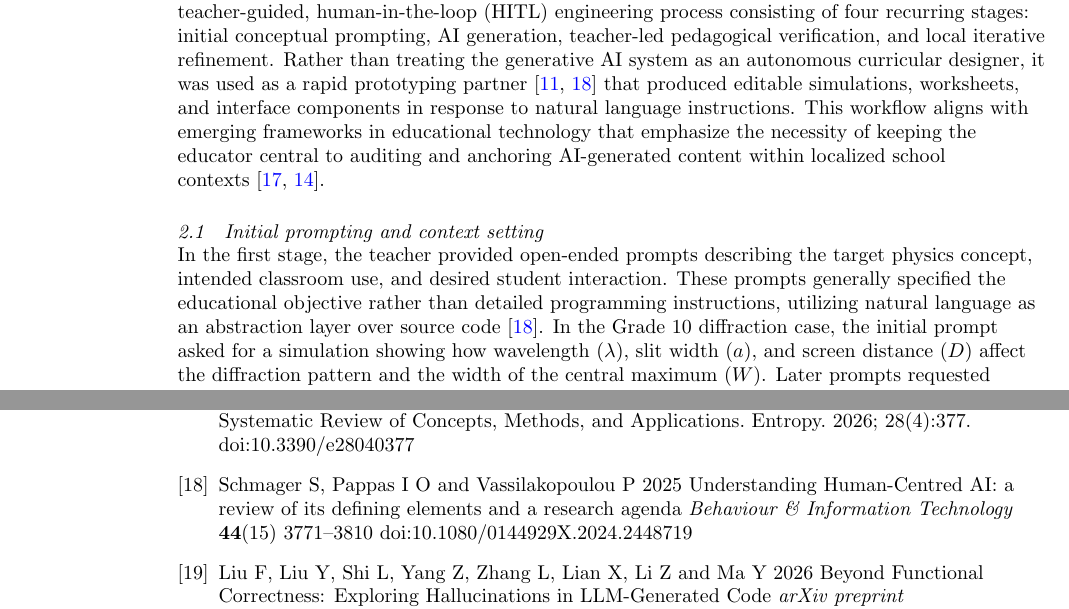
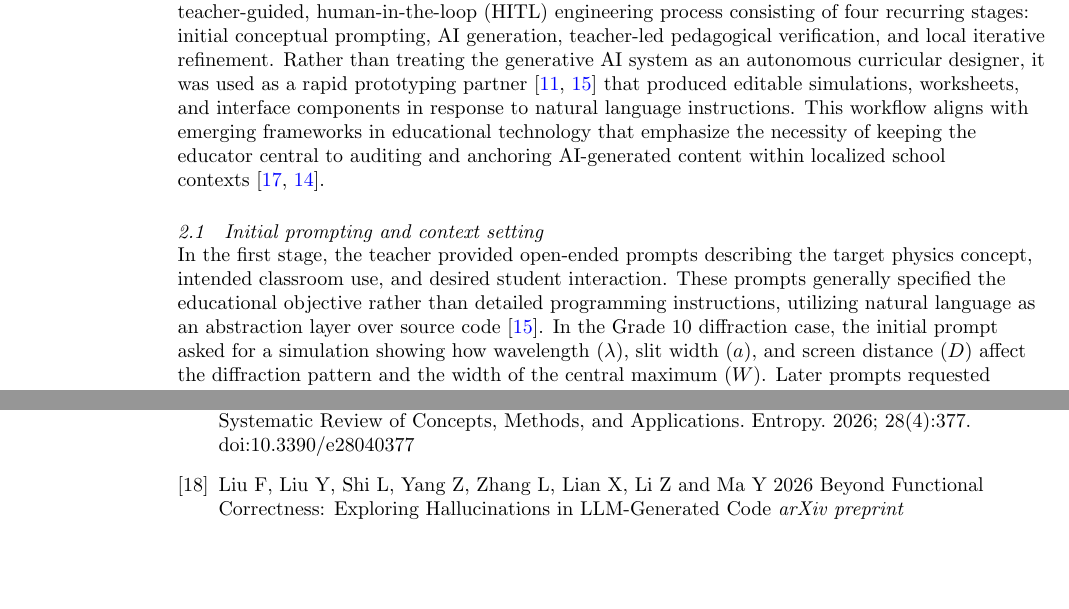
Before and after one commit to mranuraggarg/teacher-guided-ai-virtual-physics-labs, a LaTeX paper (docs/manuscript/main.tex): two parts of pages 2 and 10 of 10, joined at a grey line, cut so that both start at the same text, the shorter picture padded with empty space. Compiled offline with pdfLaTeX.

Commit message:
replace unverifiable suh2023 and misattributed schmager2025 with verified xing2025

```diff
--- a/docs/manuscript/main.tex
+++ b/docs/manuscript/main.tex
@@ -40,11 +40,11 @@ Rather than treating AI as an autonomous educational designer, this study examin
 
 \section{Method: The AI-Assisted Development Process}
 
-The development workflow used across the classroom case studies followed an iterative, teacher-guided, human-in-the-loop (HITL) engineering process consisting of four recurring stages: initial conceptual prompting, AI generation, teacher-led pedagogical verification, and local iterative refinement. Rather than treating the generative AI system as an autonomous curricular designer, it was used as a rapid prototyping partner~\cite{li2024,schmager2025} that produced editable simulations, worksheets, and interface components in response to natural language instructions. This workflow aligns with emerging frameworks in educational technology that emphasize the necessity of keeping the educator central to auditing and anchoring AI-generated content within localized school contexts~\cite{lazaros2026, techreport2023}.
+The development workflow used across the classroom case studies followed an iterative, teacher-guided, human-in-the-loop (HITL) engineering process consisting of four recurring stages: initial conceptual prompting, AI generation, teacher-led pedagogical verification, and local iterative refinement. Rather than treating the generative AI system as an autonomous curricular designer, it was used as a rapid prototyping partner~\cite{li2024,xing2025} that produced editable simulations, worksheets, and interface components in response to natural language instructions. This workflow aligns with emerging frameworks in educational technology that emphasize the necessity of keeping the educator central to auditing and anchoring AI-generated content within localized school contexts~\cite{lazaros2026, techreport2023}.
 
 \subsection{Initial prompting and context setting}
 
-In the first stage, the teacher provided open-ended prompts describing the target physics concept, intended classroom use, and desired student interaction. These prompts generally specified the educational objective rather than detailed programming instructions, utilizing natural language as an abstraction layer over source code~\cite{schmager2025}. In the Grade 10 diffraction case, the initial prompt asked for a simulation showing how wavelength ($\lambda$), slit width ($a$), and screen distance ($D$) affect the diffraction pattern and the width of the central maximum ($W$). Later prompts requested classroom-specific features such as improved fringe visibility, a digital measurement ruler, and worksheet integration. In the Grade 12 cases, the prompts were shorter and more operational, asking for simulations in which transformer voltage changed with primary and secondary turns, or in which LCR circuit quantities could be varied and observed.
+In the first stage, the teacher provided open-ended prompts describing the target physics concept, intended classroom use, and desired student interaction. These prompts generally specified the educational objective rather than detailed programming instructions, utilizing natural language as an abstraction layer over source code~\cite{xing2025}. In the Grade 10 diffraction case, the initial prompt asked for a simulation showing how wavelength ($\lambda$), slit width ($a$), and screen distance ($D$) affect the diffraction pattern and the width of the central maximum ($W$). Later prompts requested classroom-specific features such as improved fringe visibility, a digital measurement ruler, and worksheet integration. In the Grade 12 cases, the prompts were shorter and more operational, asking for simulations in which transformer voltage changed with primary and secondary turns, or in which LCR circuit quantities could be varied and observed.
 
 \subsection{AI generation and script prototyping}
 
@@ -280,9 +280,6 @@ Brown T B, Mann B, Ryder N, Subbiah M, Kaplan J, Dhariwal P, Neelakantan A, Shya
 \bibitem{lazaros2026}
 Lazaros K, Vrahatis AG, Kotsiantis S. Human-in-the-Loop Artificial Intelligence: A Systematic Review of Concepts, Methods, and Applications. Entropy. 2026; 28(4):377. doi:10.3390/e28040377
 
-\bibitem{schmager2025}
-Schmager S, Pappas I O and Vassilakopoulou P 2025 Understanding Human-Centred AI: a review of its defining elements and a research agenda \textit{Behaviour \& Information Technology} \textbf{44}(15) 3771--3810 doi:10.1080/0144929X.2024.2448719
-
 \bibitem{liu2026}
 Liu F, Liu Y, Shi L, Yang Z, Zhang L, Lian X, Li Z and Ma Y 2026 Beyond Functional Correctness: Exploring Hallucinations in LLM-Generated Code \textit{arXiv preprint} arXiv:2404.00971 [cs.SE] doi:10.48550/arXiv.2404.00971
 
```
Also changed, not shown: docs/manuscript/main.pdf.
